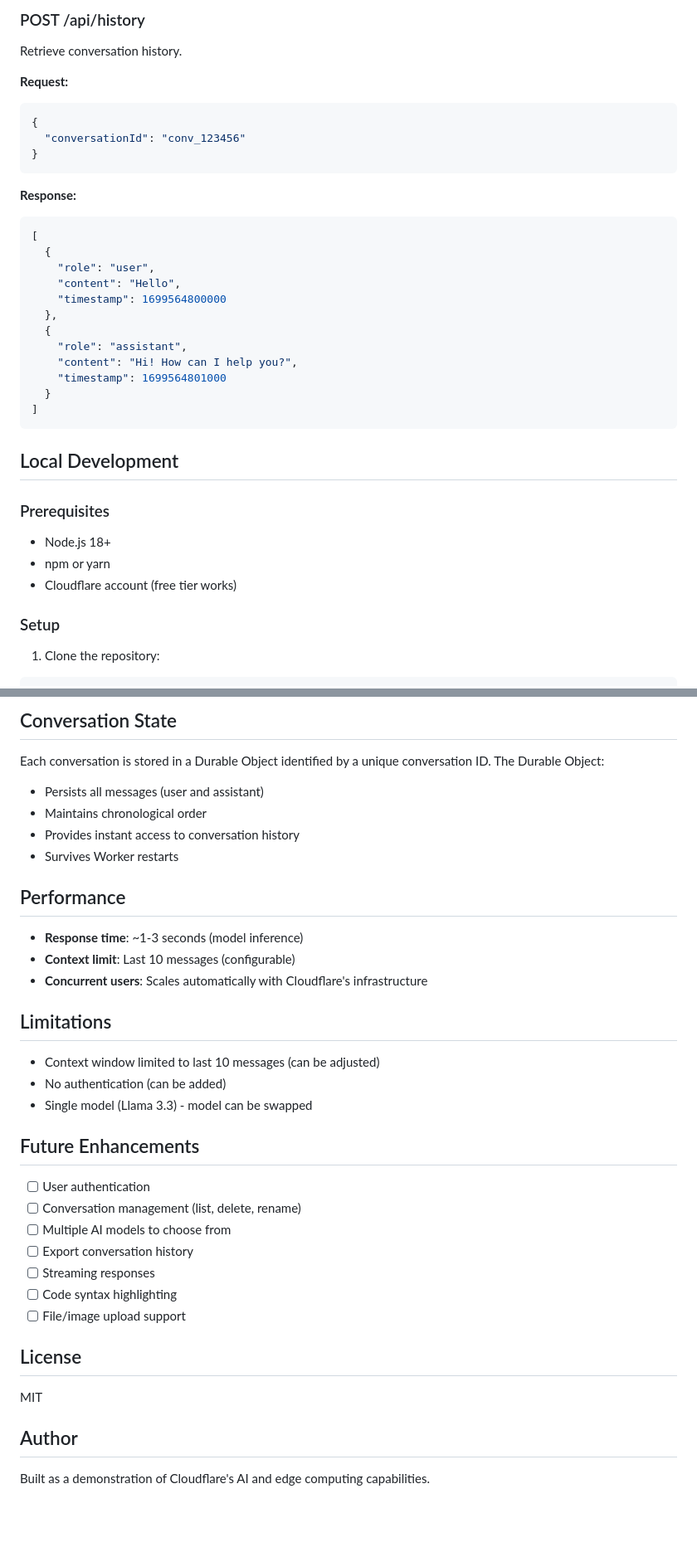
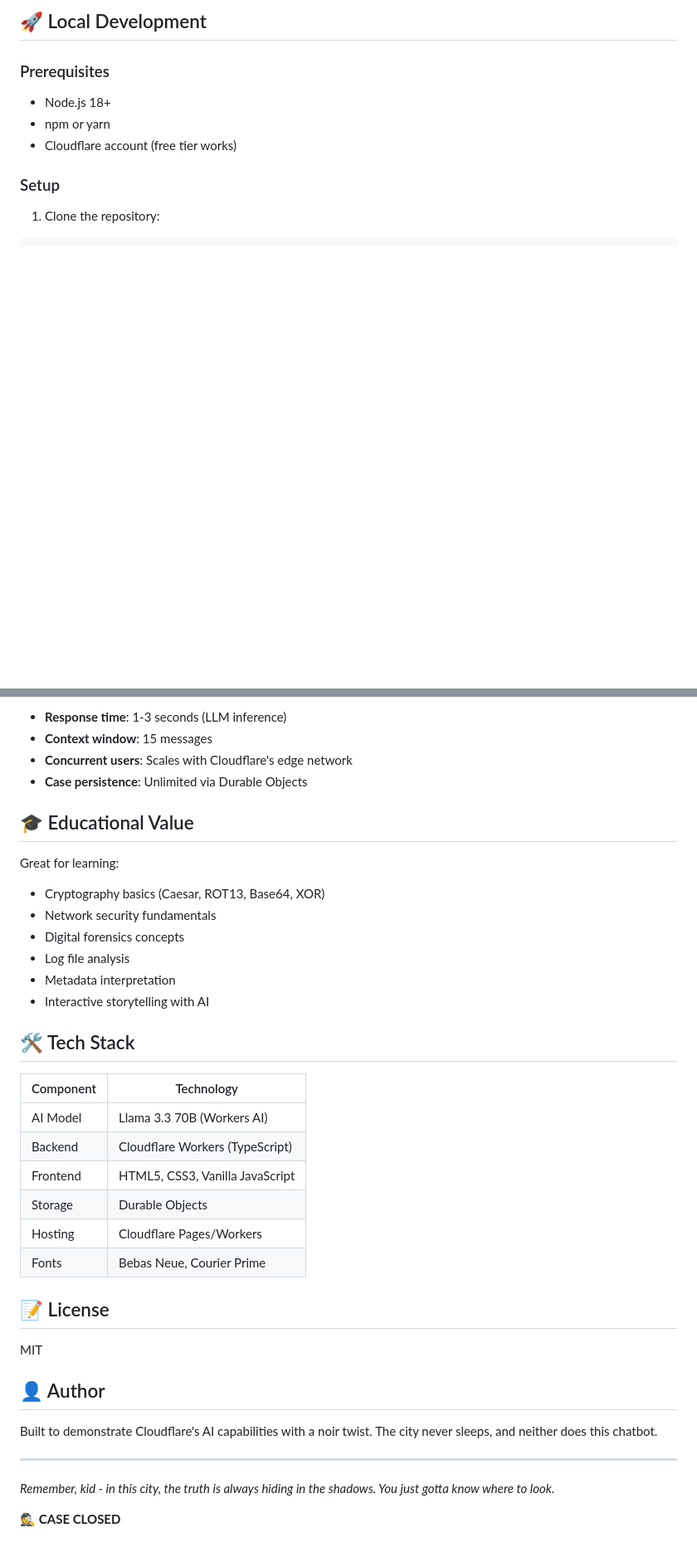
Before and after one commit to Aadhavsb/cf_ai_chatbot, a Markdown page: README.md, 2 parts joined by grey strips. Shown at 83% size. Drawn GitHub-style; blank space fills up the shorter version.

````diff
--- a/README.md
+++ b/README.md
@@ -78,30 +67,4 @@ Clear conversation history.
-### POST /api/history
-Retrieve conversation history.
-
-**Request:**
-```json
-{
-  "conversationId": "conv_123456"
-}
-```
-
-**Response:**
-```json
-[
-  {
-    "role": "user",
-    "content": "Hello",
-    "timestamp": 1699564800000
-  },
-  {
-    "role": "assistant",
-    "content": "Hi! How can I help you?",
-    "timestamp": 1699564801000
-  }
-]
-```
-
-## Local Development
+## 🚀 Local Development
 
 ### Prerequisites
 
@@ -187,39 +243,40 @@ No environment variables required - everything runs on Cloudflare's platform!
 
-## Conversation State
+- **Response time**: 1-3 seconds (LLM inference)
+- **Context window**: 15 messages
+- **Concurrent users**: Scales with Cloudflare's edge network
+- **Case persistence**: Unlimited via Durable Objects
 
-Each conversation is stored in a Durable Object identified by a unique conversation ID. The Durable Object:
+## 🎓 Educational Value
 
-- Persists all messages (user and assistant)
-- Maintains chronological order
-- Provides instant access to conversation history
-- Survives Worker restarts
+Great for learning:
+- Cryptography basics (Caesar, ROT13, Base64, XOR)
+- Network security fundamentals
+- Digital forensics concepts
+- Log file analysis
+- Metadata interpretation
+- Interactive storytelling with AI
 
-## Performance
+## 🛠️ Tech Stack
 
-- **Response time**: ~1-3 seconds (model inference)
-- **Context limit**: Last 10 messages (configurable)
-- **Concurrent users**: Scales automatically with Cloudflare's infrastructure
+| Component | Technology |
+|-----------|-----------|
+| AI Model | Llama 3.3 70B (Workers AI) |
+| Backend | Cloudflare Workers (TypeScript) |
+| Frontend | HTML5, CSS3, Vanilla JavaScript |
+| Storage | Durable Objects |
+| Hosting | Cloudflare Pages/Workers |
+| Fonts | Bebas Neue, Courier Prime |
 
-## Limitations
-
-- Context window limited to last 10 messages (can be adjusted)
-- No authentication (can be added)
-- Single model (Llama 3.3) - model can be swapped
-
-## Future Enhancements
-
-- [ ] User authentication
-- [ ] Conversation management (list, delete, rename)
-- [ ] Multiple AI models to choose from
-- [ ] Export conversation history
-- [ ] Streaming responses
-- [ ] Code syntax highlighting
-- [ ] File/image upload support
-
-## License
+## 📝 License
 
 MIT
 
-## Author
+## 👤 Author
 
-Built as a demonstration of Cloudflare's AI and edge computing capabilities.
+Built to demonstrate Cloudflare's AI capabilities with a noir twist. The city never sleeps, and neither does this chatbot.
+
+---
+
+*Remember, kid - in this city, the truth is always hiding in the shadows. You just gotta know where to look.*
+
+🕵️ **CASE CLOSED**
````
Also changed, not shown: other parts of README.md (+168 -86 lines).
